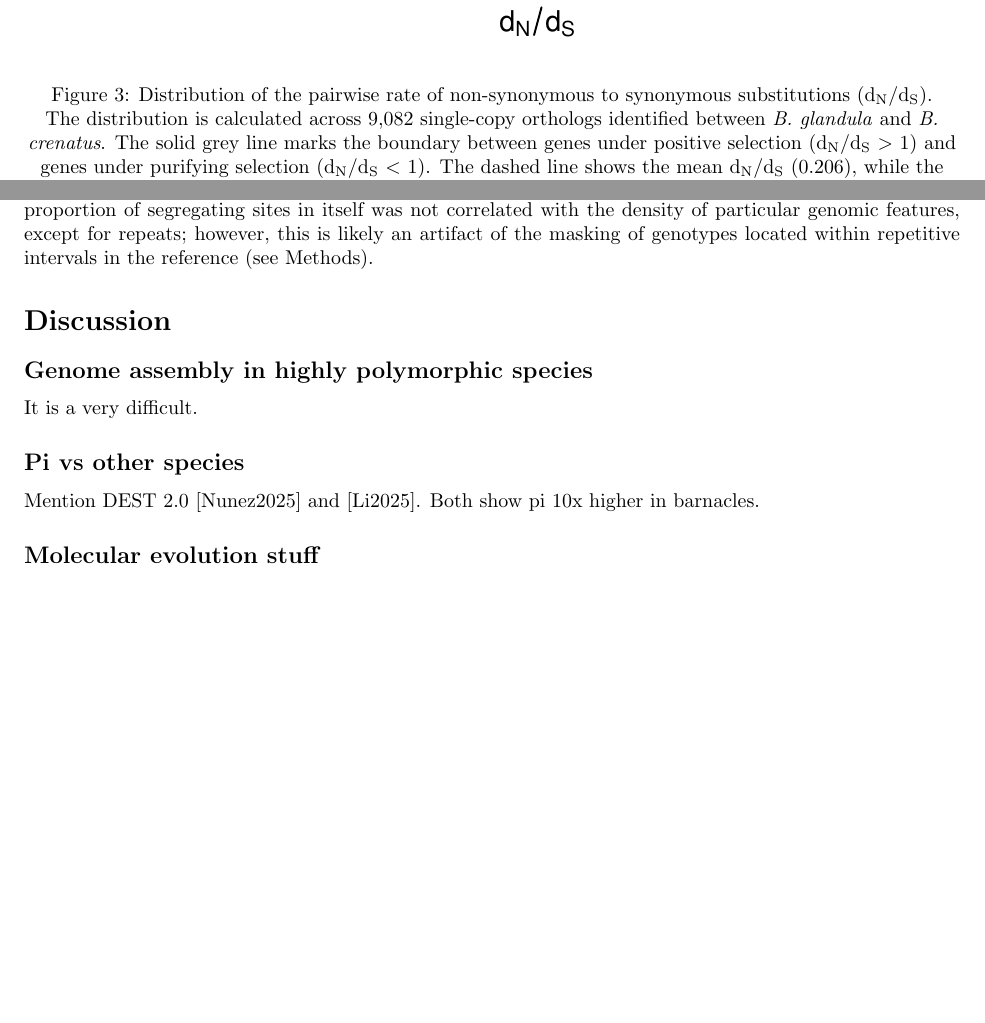
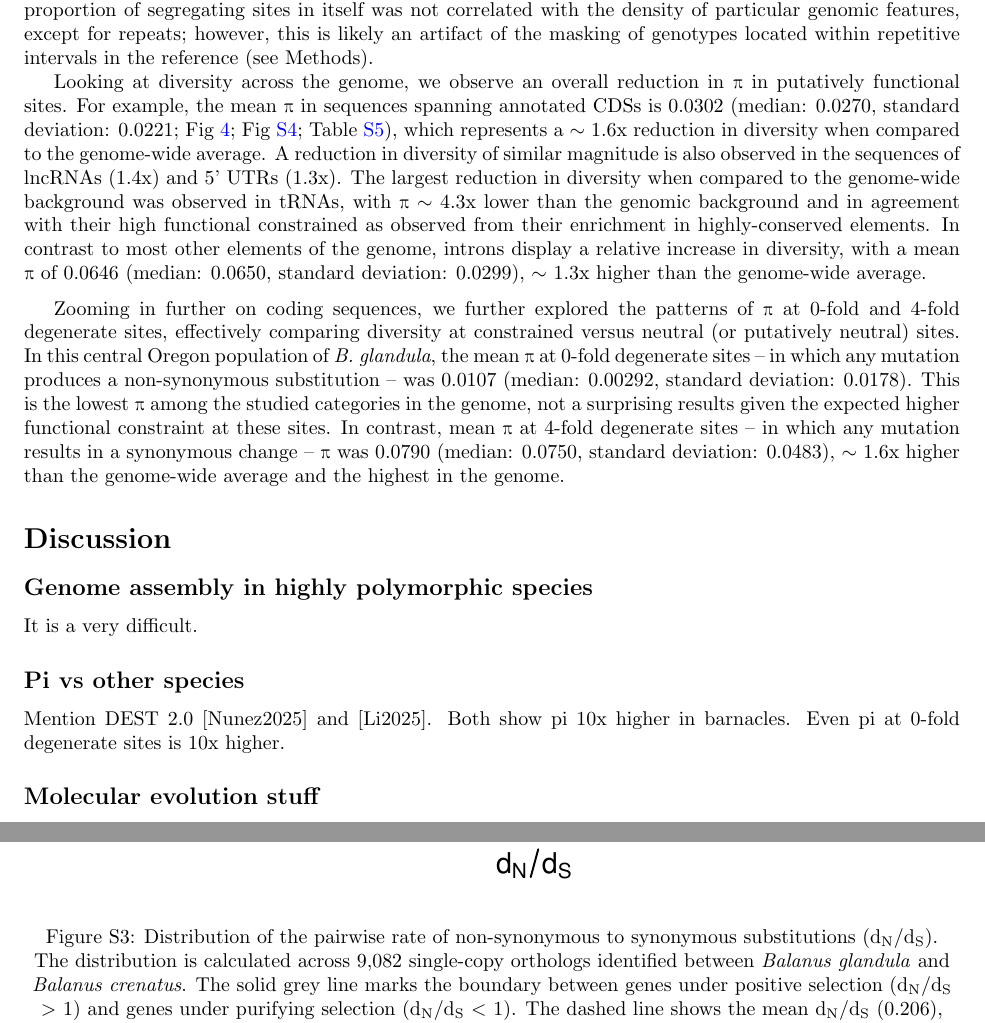
Before and after one commit to kr-colab/balanus_genome_ms, a LaTeX paper (docs/barnacle_genome_ms.tex): two parts of pages 6 and 7 of 16 before the commit and two parts of pages 6 and 14 of 16 after it, joined at a grey line, cut so that both start at the same text, the shorter picture padded with empty space. Compiled offline with pdfLaTeX.

Commit message:
Added to pi section

```diff
--- a/docs/barnacle_genome_ms.tex
+++ b/docs/barnacle_genome_ms.tex
@@ -213,14 +213,6 @@ Most of them had no functional annotation (mention the two ``good'' genes with),
 
 Looking at purifying selection, 98 genes (1.08\%) had low ($<$ 0.01) d\textsubscript{N}/d\textsubscript{S}. More of these had annotation, likely because they display higher sequence conservation.
 \vspace{0.2cm}
-
-% Supplemental?
-\begin{figure}[htbp]
-    \centering
-    \includegraphics[width=0.6\textwidth]{figures/dnds.pdf}
-    \caption{Distribution of the pairwise rate of non-synonymous to synonymous substitutions (d\textsubscript{N}/d\textsubscript{S}).}
-    The distribution is calculated across 9,082 single-copy orthologs identified between \textit{B. glandula} and \textit{B. crenatus}. The solid grey line marks the boundary between genes under positive selection (d\textsubscript{N}/d\textsubscript{S} $>$ 1) and genes under purifying selection (d\textsubscript{N}/d\textsubscript{S} $<$ 1). The dashed line shows the mean d\textsubscript{N}/d\textsubscript{S} (0.206), while the dotted line shows the median (0.158).\label{fig:dnds}
-\end{figure}
 
 % TODO: Add MK test results.
 
@@ -233,7 +225,7 @@ We sequenced the whole genomes of six \textit{B. glandula} individuals collected
 % variants, for example.
 \vspace{0.2cm}
 
-This \textit{B. glandula} population displayed a mean genome-wide nucleotide diversity (\textpi{}) of 0.0506 (median: 0.0531, standard deviation: 0.0188; Fig~\ref{fig:genome_pi}; Table~\ref{tab:sup_feature_pi}). Along each chromosome, we did not observe any strong correlation between the density of specific genomic features (e.g., CDS, lncRNA, tRNA, introns, and repeats) and \textpi{}, particularly not at the scale of 10 kbp (Fig~\ref{fig:genome_pi}; Fig~\ref{fig:sup_pi_pairplot}). However, stronger relationships are likely present at smaller genomic intervals (see below). The strongest correlation was, expectedly, observed between the density of segregating sites along 10 kbp windows and \textpi{} (Spearman's $\rho$: 0.706; Fig~\ref{fig:sup_pi_pairplot}). The proportion of segregating sites in itself was not correlated with the density of particular genomic features, except for repeats; however, this is likely an artifact of the masking of genotypes located within repetitive intervals in the reference (see Methods).
+This \textit{B. glandula} population displayed a mean genome-wide nucleotide diversity (\textpi{}) of 0.0506 (median: 0.0531, standard deviation: 0.0188; Fig~\ref{fig:genome_pi}; Table~\ref{tab:sup_feature_pi}). Along each chromosome, we did not observe any strong correlation between the density of specific genomic features (e.g., CDSs, lncRNAs, tRNAs, introns, and repeats) and \textpi{}, particularly not at the scale of 10 kbp (Fig~\ref{fig:genome_pi}; Fig~\ref{fig:sup_pi_pairplot}). However, stronger relationships are likely present at smaller genomic intervals (see below). The strongest correlation was, expectedly, observed between the density of segregating sites along 10 kbp windows and \textpi{} (Spearman's $\rho$: 0.706; Fig~\ref{fig:sup_pi_pairplot}). The proportion of segregating sites in itself was not correlated with the density of particular genomic features, except for repeats; however, this is likely an artifact of the masking of genotypes located within repetitive intervals in the reference (see Methods).
 
 \begin{figure}[htbp]
     \centering
@@ -246,7 +238,11 @@ This \textit{B. glandula} population displayed a mean genome-wide nucleotide div
     \label{fig:genome_pi}
 \end{figure}
 
-% TODO: Talk about CDS pi vs intergenic, etc.
+Looking at diversity across the genome, we observe an overall reduction in \textpi{} in putatively functional sites. For example, the mean \textpi{} in sequences spanning annotated CDSs is 0.0302 (median: 0.0270, standard deviation: 0.0221; Fig~\ref{fig:feature_pi}; Fig~\ref{fig:sup_pi_hist}; Table~\ref{tab:sup_feature_pi}), which represents a $\sim$ 1.6x reduction in diversity when compared to the genome-wide average. A reduction in diversity of similar magnitude is also observed in the sequences of lncRNAs (1.4x) and 5' UTRs (1.3x). The largest reduction in diversity when compared to the genome-wide background was observed in tRNAs, with \textpi{} $\sim$ 4.3x lower than the genomic background and in agreement with their high functional constrained as observed from their enrichment in highly-conserved elements. In contrast to most other elements of the genome, introns display a relative increase in diversity, with a mean \textpi{} of 0.0646 (median: 0.0650, standard deviation: 0.0299), $\sim$ 1.3x higher than the genome-wide average.
+\vspace{0.2cm}
+
+% I feel like I want to say more here, but I should wait for the discussion.
+Zooming in further on coding sequences, we further explored the patterns of \textpi{} at 0-fold and 4-fold degenerate sites, effectively comparing diversity at constrained versus neutral (or putatively neutral) sites. In this central Oregon population of \textit{B. glandula}, the mean \textpi{} at 0-fold degenerate sites \textendash{} in which any mutation produces a non-synonymous substitution \textendash{} was 0.0107 (median: 0.00292, standard deviation: 0.0178). This is the lowest \textpi{} among the studied categories in the genome, not a surprising results given the expected higher functional constraint at these sites. In contrast, mean \textpi{} at 4-fold degenerate sites \textendash{} in which any mutation results in a synonymous change \textendash{} \textpi{} was 0.0790 (median: 0.0750, standard deviation: 0.0483), $\sim$ 1.6x higher than the genome-wide average and the highest in the genome.
 
 \begin{figure}[htbp]
     \centering
@@ -262,7 +258,7 @@ It is a very difficult.
 
 \subsection*{Pi vs other species}
 
-Mention DEST 2.0 [Nunez2025] and [Li2025]. Both show pi 10x higher in barnacles.
+Mention DEST 2.0 [Nunez2025] and [Li2025]. Both show pi 10x higher in barnacles. Even pi at 0-fold degenerate sites is 10x higher.
 
 % Nunez2025: https://doi.org/10.1093/molbev/msaf132
 % Li2025: https://doi.org/10.1101/2025.10.02.680045
@@ -434,6 +430,14 @@ TODO:
     \supfigurecaption{Hi-C contact map of the \textit{B. glandula} assembly.} The contact map shows the assembly following manual curation in \texttt{Juicebox}. The numbers (1-16) denote the 16 chromosome-level scaffolds. The dashed lines show the boundary between these 16 chromosome-level scaffolds and the unplaced contigs. Note that this numbering does not reflect the final ID of the assembled sequences. IDs were re-assigned following additional curation and sorting of the sequences.\label{fig:sup_hic}
 \end{figure}
 
+% Supplemental?
+\begin{figure}[htbp]
+    \centering
+    \includegraphics[width=0.6\textwidth]{figures/dnds.pdf}
+    \supfigurecaption{Distribution of the pairwise rate of non-synonymous to synonymous substitutions (d\textsubscript{N}/d\textsubscript{S}).}
+    The distribution is calculated across 9,082 single-copy orthologs identified between \textit{Balanus glandula} and \textit{Balanus crenatus}. The solid grey line marks the boundary between genes under positive selection (d\textsubscript{N}/d\textsubscript{S} $>$ 1) and genes under purifying selection (d\textsubscript{N}/d\textsubscript{S} $<$ 1). The dashed line shows the mean d\textsubscript{N}/d\textsubscript{S} (0.206), while the dotted line shows the median (0.158).\label{fig:sup_dnds}
+\end{figure}
+
 % TODO: Genetic diversity of different genomic features. Similar to the figure
 % in the main text, but histogram instead of density plot.
 % TODO: Figure likely needs some cleaning.
```
Also changed, not shown: docs/barnacle_genome_ms.tex (14 more changed lines).
